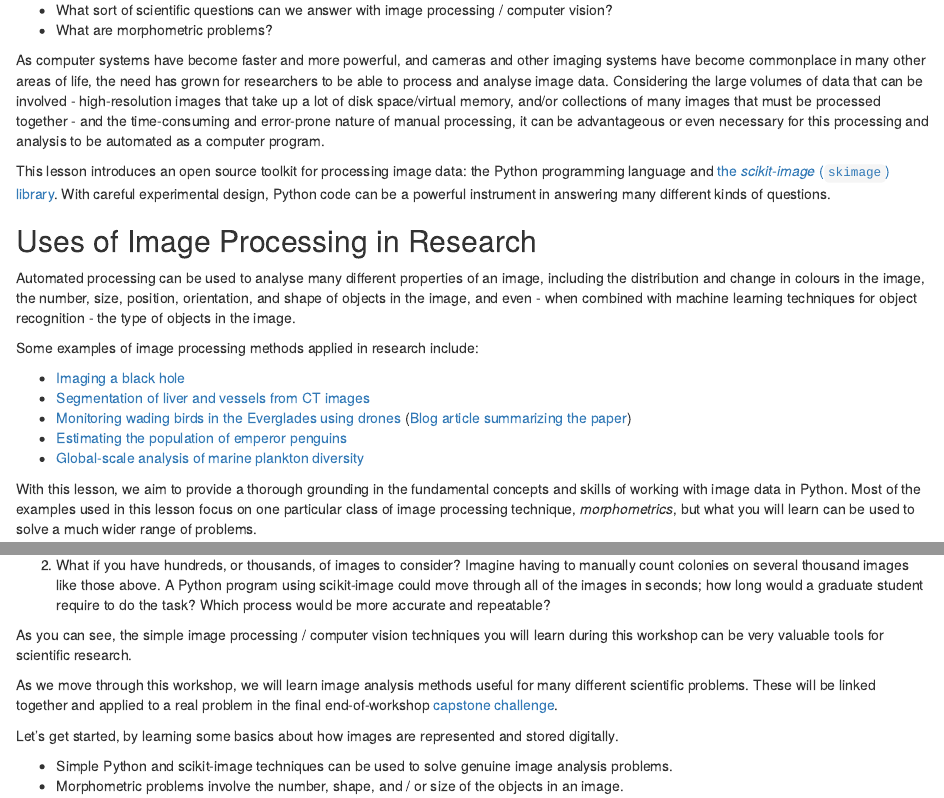
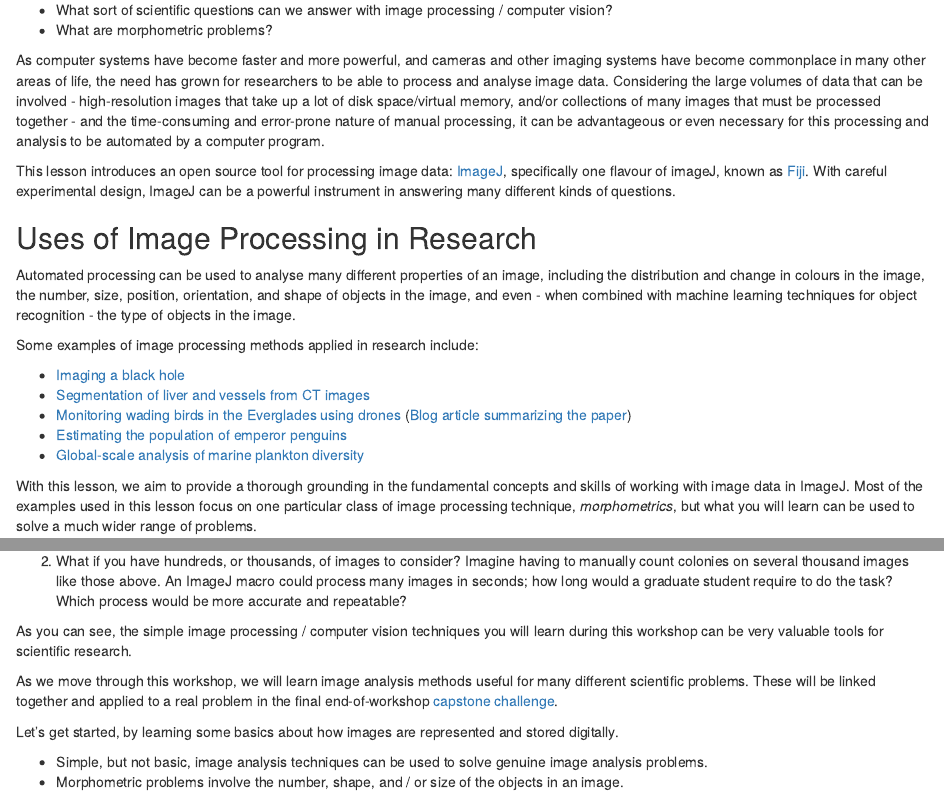
Before and after one commit to stephenogg/image-processing-fiji, an R Markdown document (episodes/introduction.Rmd): the page in a window 1100 px wide, from 120 px down, and a second part further down, joined at a grey line. Rendered offline with R 4.5, knitr and Pandoc, with nearby package versions.

Commit message:
changed intro to motivation

```diff
--- a/episodes/introduction.Rmd
+++ b/episodes/introduction.Rmd
@@ -28,13 +28,12 @@ high-resolution images that take up a lot of disk space/virtual memory,
 and/or collections of many images that must be processed together -
 and the time-consuming and error-prone nature of manual processing,
 it can be advantageous or even necessary for this processing and analysis
-to be automated as a computer program.
+to be automated by a computer program.
 
-This lesson introduces an open source toolkit for processing image data:
-the Python programming language
-and [the *scikit-image* (`skimage`) library](https://scikit-image.org/).
+This lesson introduces an open source tool for processing image data:
+[ImageJ](https://imagej.net), specifically one flavour of imageJ, known as [Fiji](https://fiji.sc).
 With careful experimental design,
-Python code can be a powerful instrument in answering many different kinds of questions.
+ImageJ can be a powerful instrument in answering many different kinds of questions.
 
 ## Uses of Image Processing in Research
 
@@ -54,7 +53,7 @@ Some examples of image processing methods applied in research include:
 
 With this lesson,
 we aim to provide a thorough grounding in the fundamental concepts and skills
-of working with image data in Python.
+of working with image data in ImageJ.
 Most of the examples used in this lesson focus on
 one particular class of image processing technique, *morphometrics*,
 but what you will learn can be used to solve a much wider range of problems.
@@ -99,7 +98,7 @@ and much more quickly, than a human could.
 2. What if you have hundreds, or thousands, of images to consider?
   Imagine having to manually count colonies on several thousand images
   like those above.
-  A Python program using scikit-image could move through all of the images in seconds;
+  An ImageJ macro could process many images in seconds;
   how long would a graduate student require to do the task?
   Which process would be more accurate and repeatable?
 
@@ -121,7 +120,7 @@ by learning some basics about how images are represented and stored digitally.
 
 :::::::::::::::::::::::::::::::::::::::: keypoints
 
-- Simple Python and scikit-image techniques can be used to solve genuine image analysis problems.
+- Simple, but not basic, image analysis techniques can be used to solve genuine image analysis problems.
 - Morphometric problems involve the number, shape, and / or size of the objects in an image.
 
 ::::::::::::::::::::::::::::::::::::::::::::::::::
```
Also changed, not shown: episodes/introduction.Rmd (14 more changed lines).
